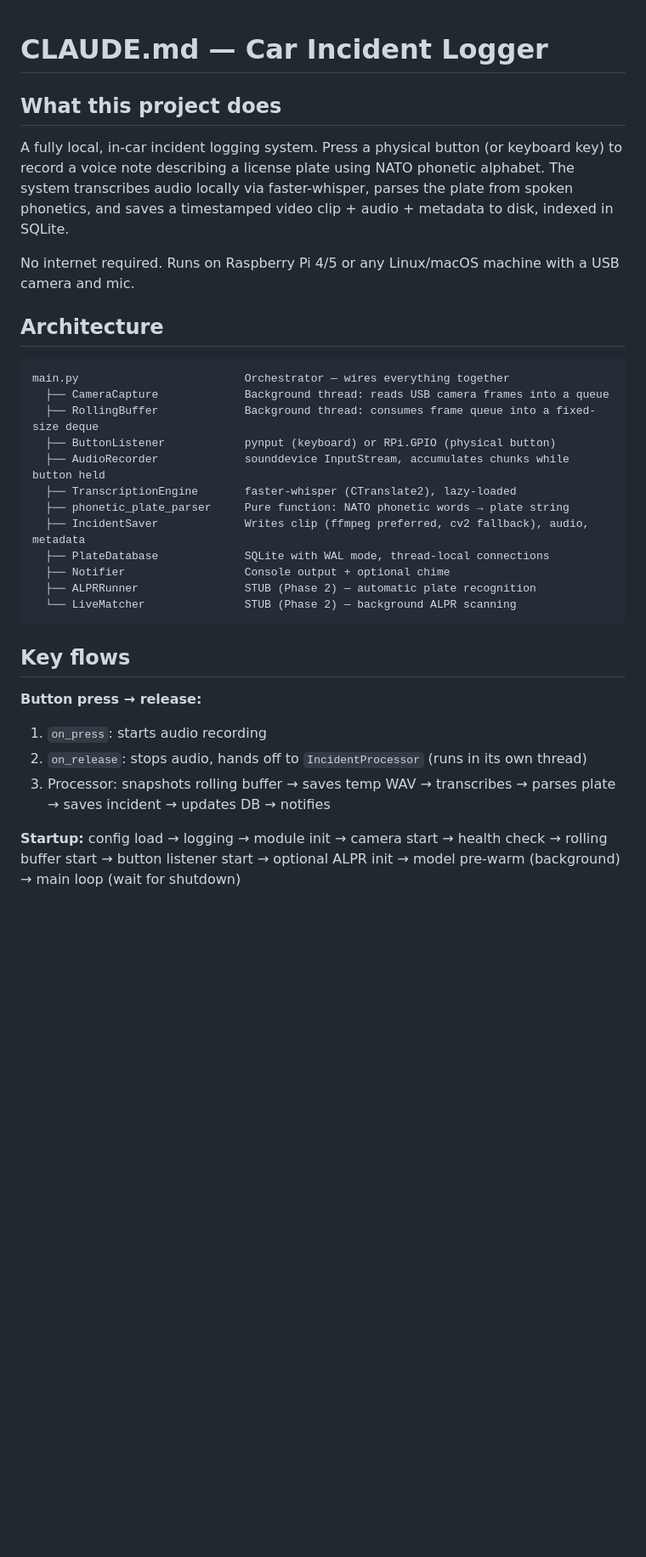
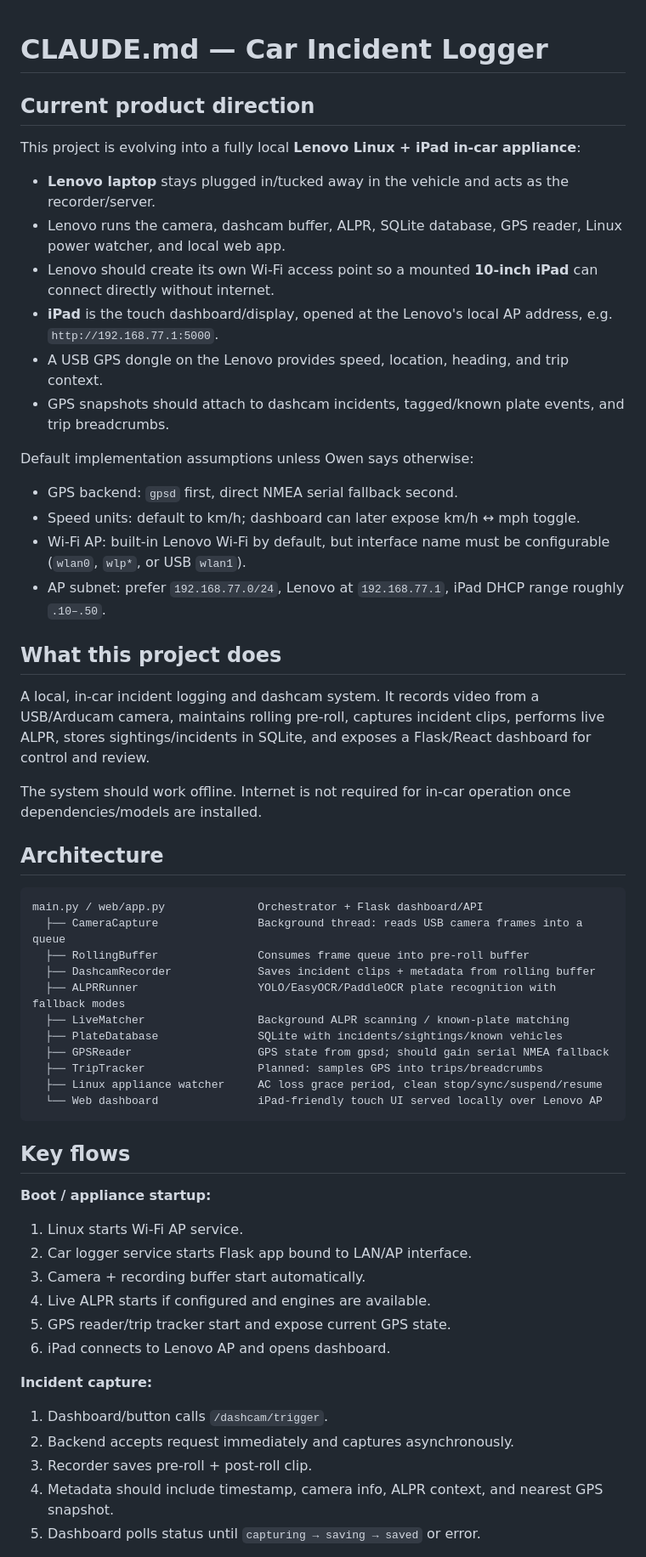
Before and after one commit to ozone4/car-incident-logger, a Markdown page: CLAUDE.md, the part around one of its changes. Shown at 85% size. Rendered like a GitHub page; blank space fills up the shorter version.

Commit message:
Update Claude plan for in-car appliance

````diff
--- a/CLAUDE.md
+++ b/CLAUDE.md
@@ -1,34 +1,59 @@
 # CLAUDE.md — Car Incident Logger
+
+## Current product direction
+
+This project is evolving into a fully local **Lenovo Linux + iPad in-car appliance**:
+
+- **Lenovo laptop** stays plugged in/tucked away in the vehicle and acts as the recorder/server.
+- Lenovo runs the camera, dashcam buffer, ALPR, SQLite database, GPS reader, Linux power watcher, and local web app.
+- Lenovo should create its own Wi‑Fi access point so a mounted **10-inch iPad** can connect directly without internet.
+- **iPad** is the touch dashboard/display, opened at the Lenovo's local AP address, e.g. `http://192.168.77.1:5000`.
+- A USB GPS dongle on the Lenovo provides speed, location, heading, and trip context.
+- GPS snapshots should attach to dashcam incidents, tagged/known plate events, and trip breadcrumbs.
+
+Default implementation assumptions unless Owen says otherwise:
+
+- GPS backend: `gpsd` first, direct NMEA serial fallback second.
+- Speed units: default to km/h; dashboard can later expose km/h ↔ mph toggle.
+- Wi‑Fi AP: built-in Lenovo Wi‑Fi by default, but interface name must be configurable (`wlan0`, `wlp*`, or USB `wlan1`).
+- AP subnet: prefer `192.168.77.0/24`, Lenovo at `192.168.77.1`, iPad DHCP range roughly `.10–.50`.
 
 ## What this project does
 
-A fully local, in-car incident logging system. Press a physical button (or keyboard key) to record a voice note describing a license plate using NATO phonetic alphabet. The system transcribes audio locally via faster-whisper, parses the plate from spoken phonetics, and saves a timestamped video clip + audio + metadata to disk, indexed in SQLite.
+A local, in-car incident logging and dashcam system. It records video from a USB/Arducam camera, maintains rolling pre-roll, captures incident clips, performs live ALPR, stores sightings/incidents in SQLite, and exposes a Flask/React dashboard for control and review.
 
-No internet required. Runs on Raspberry Pi 4/5 or any Linux/macOS machine with a USB camera and mic.
+The system should work offline. Internet is not required for in-car operation once dependencies/models are installed.
 
 ## Architecture
 
-```
-main.py                         Orchestrator — wires everything together
-  ├── CameraCapture             Background thread: reads USB camera frames into a queue
-  ├── RollingBuffer             Background thread: consumes frame queue into a fixed-size deque
-  ├── ButtonListener            pynput (keyboard) or RPi.GPIO (physical button)
-  ├── AudioRecorder             sounddevice InputStream, accumulates chunks while button held
-  ├── TranscriptionEngine       faster-whisper (CTranslate2), lazy-loaded
-  ├── phonetic_plate_parser     Pure function: NATO phonetic words → plate string
-  ├── IncidentSaver             Writes clip (ffmpeg preferred, cv2 fallback), audio, metadata
-  ├── PlateDatabase             SQLite with WAL mode, thread-local connections
-  ├── Notifier                  Console output + optional chime
-  ├── ALPRRunner                STUB (Phase 2) — automatic plate recognition
-  └── LiveMatcher               STUB (Phase 2) — background ALPR scanning
+```text
+main.py / web/app.py              Orchestrator + Flask dashboard/API
+  ├── CameraCapture               Background thread: reads USB camera frames into a queue
+  ├── RollingBuffer               Consumes frame queue into pre-roll buffer
+  ├── DashcamRecorder             Saves incident clips + metadata from rolling buffer
+  ├── ALPRRunner                  YOLO/EasyOCR/PaddleOCR plate recognition with fallback modes
+  ├── LiveMatcher                 Background ALPR scanning / known-plate matching
+  ├── PlateDatabase               SQLite with incidents/sightings/known vehicles
+  ├── GPSReader                   GPS state from gpsd; should gain serial NMEA fallback
+  ├── TripTracker                 Planned: samples GPS into trips/breadcrumbs
+  ├── Linux appliance watcher     AC loss grace period, clean stop/sync/suspend/resume
+  └── Web dashboard               iPad-friendly touch UI served locally over Lenovo AP
 ```
 
 ## Key flows
 
-**Button press → release:**
-1. `on_press`: starts audio recording
-2. `on_release`: stops audio, hands off to `IncidentProcessor` (runs in its own thread)
-3. Processor: snapshots rolling buffer → saves temp WAV → transcribes → parses plate → saves incident → updates DB → notifies
+**Boot / appliance startup:**
+1. Linux starts Wi‑Fi AP service.
+2. Car logger service starts Flask app bound to LAN/AP interface.
+3. Camera + recording buffer start automatically.
+4. Live ALPR starts if configured and engines are available.
+5. GPS reader/trip tracker start and expose current GPS state.
+6. iPad connects to Lenovo AP and opens dashboard.
 
-**Startup:** config load → logging → module init → camera start → health check → rolling buffer start → button listener start → optional ALPR init → model pre-warm (background) → main loop (wait for shutdown)
+**Incident capture:**
+1. Dashboard/button calls `/dashcam/trigger`.
+2. Backend accepts request immediately and captures asynchronously.
+3. Recorder saves pre-roll + post-roll clip.
+4. Metadata should include timestamp, camera info, ALPR context, and nearest GPS snapshot.
+5. Dashboard polls status until `capturing → saving → saved` or error.
 
````
Also changed, not shown: other parts of CLAUDE.md (+156 -34 lines).
